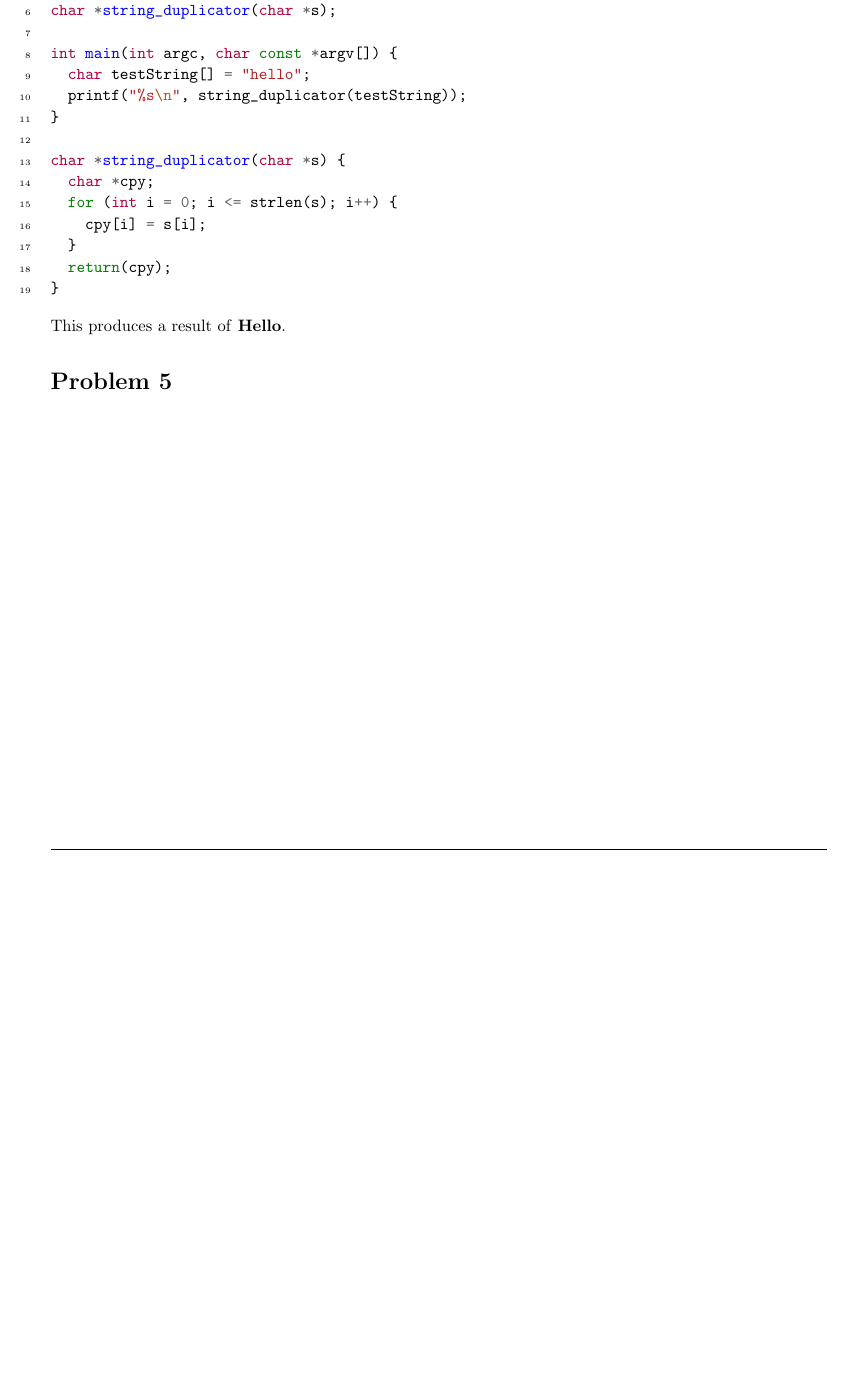
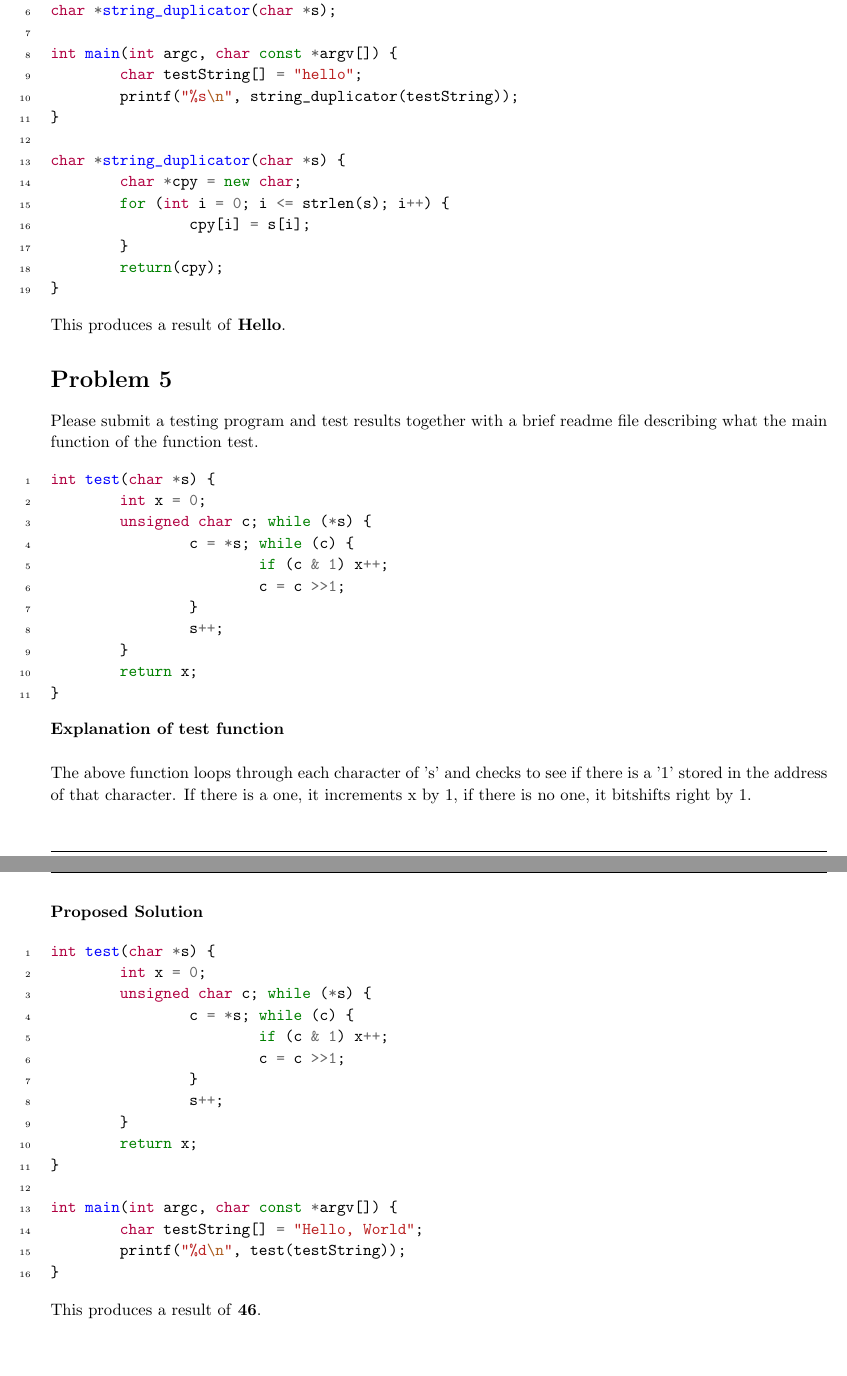
Before and after one commit to ndland/CSE-450, a LaTeX problem sheet (homework_1/homework_1.tex): part of page 3 of 3 before the commit and two parts of pages 3 and 4 of 4 after it, the two joined at a grey line, cut so that both start at the same text, the shorter picture padded with empty space. Compiled offline with pdfLaTeX.

Commit message:
Finished up Homework 1

```diff
--- a/homework_1/homework_1.tex
+++ b/homework_1/homework_1.tex
@@ -199,7 +198,7 @@ char *string_duplicator(char *s) {
 
   \textbf{Proposed Solution}
 
-  \begin{minted}[linenos]{C}
+  \begin{minted}[linenos]{C++}
 #include <stdio.h>
 #include <string.h>
 
@@ -213,7 +212,7 @@ int main(int argc, char const *argv[]) {
 }
 
 char *string_duplicator(char *s) {
-  char *cpy;
+        char *cpy = new char;
         for (int i = 0; i <= strlen(s); i++) {
                 cpy[i] = s[i];
         }
@@ -225,6 +224,48 @@ char *string_duplicator(char *s) {
 \end{homeworkProblem}
 
 \begin{homeworkProblem}
+  Please submit a testing program and test results together with a brief readme file describing what the main function of the function test.
+
+  \begin{minted}[linenos]{C++}
+int test(char *s) {
+        int x = 0;
+        unsigned char c; while (*s) {
+                c = *s; while (c) {
+                        if (c & 1) x++;
+                        c = c >>1;
+                }
+                s++;
+        }
+        return x;
+}
+  \end{minted}
+
+  \textbf{Explanation of test function} \\
+
+  The above function loops through each character of 's' and checks to see if there is a '1' stored in the address of that character. If there is a one, it increments x by 1, if there is no one, it bitshifts right by 1. \\
+
+  \textbf{Proposed Solution}
+
+  \begin{minted}[linenos]{C++}
+int test(char *s) {
+        int x = 0;
+        unsigned char c; while (*s) {
+                c = *s; while (c) {
+                        if (c & 1) x++;
+                        c = c >>1;
+                }
+                s++;
+        }
+        return x;
+}
+
+int main(int argc, char const *argv[]) {
+        char testString[] = "Hello, World";
+        printf("%d\n", test(testString));
+}
+  \end{minted}
+
+This produces a result of \textbf{46}.
 \end{homeworkProblem}
 
 \end{document}
```
Also changed, not shown: homework_1/homework_1.tex (11 more changed lines). Lines whose indentation alone changed are shown as unchanged.
